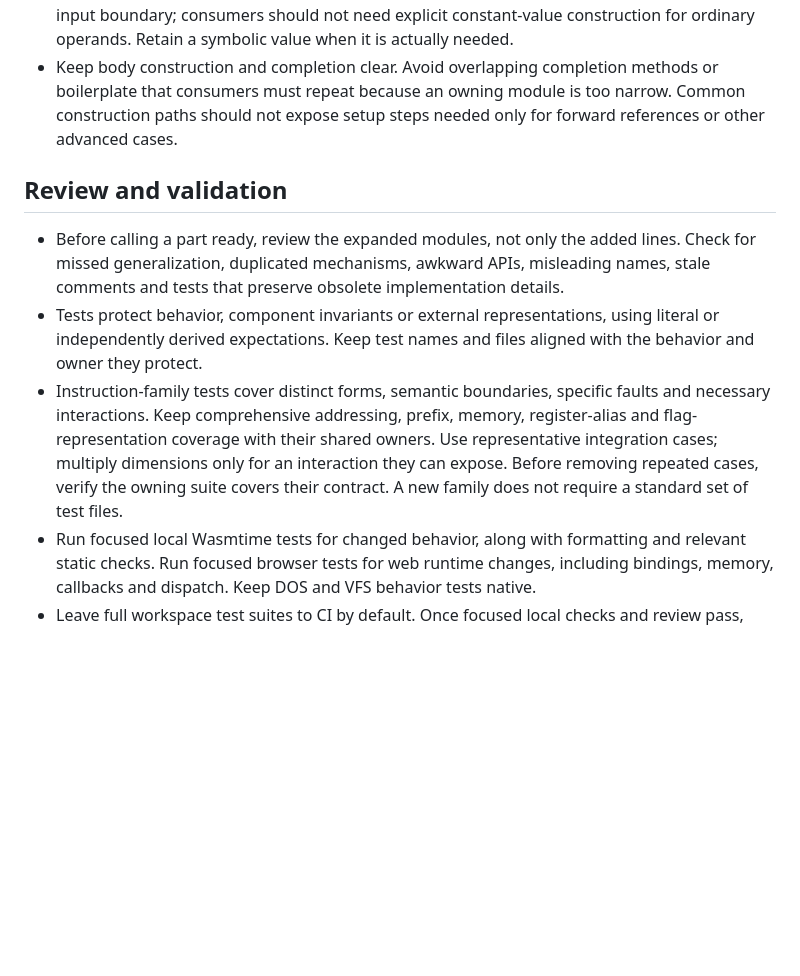
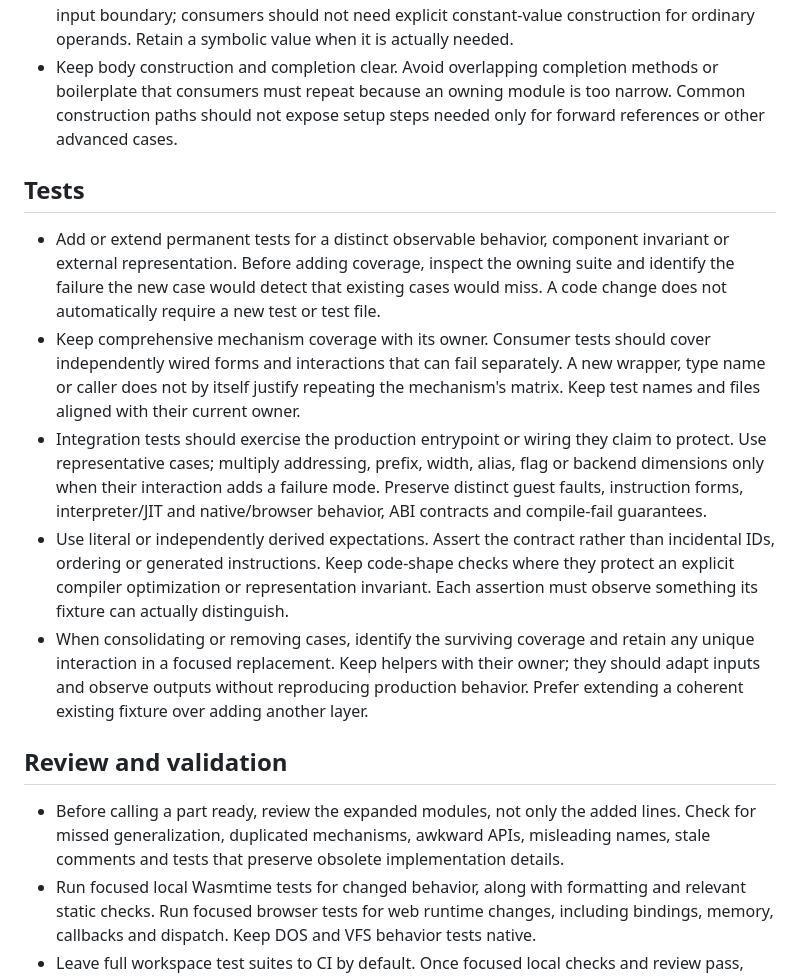
Before and after one commit to koolkdev/relocade, a Markdown page: AGENTS.md, the part around the change. Drawn GitHub-style; blank space fills up the shorter version.

Commit message:
docs: define focused test ownership and coverage rules

```diff
--- a/AGENTS.md
+++ b/AGENTS.md
@@ -101,20 +101,35 @@ This is a public repository. Commit messages use `component: title`.
   Common construction paths should not expose setup steps needed only for forward
   references or other advanced cases.
 
+## Tests
+
+- Add or extend permanent tests for a distinct observable behavior, component
+  invariant or external representation. Before adding coverage, inspect the owning
+  suite and identify the failure the new case would detect that existing cases
+  would miss. A code change does not automatically require a new test or test file.
+- Keep comprehensive mechanism coverage with its owner. Consumer tests should
+  cover independently wired forms and interactions that can fail separately.
+  A new wrapper, type name or caller does not by itself justify repeating the
+  mechanism's matrix. Keep test names and files aligned with their current owner.
+- Integration tests should exercise the production entrypoint or wiring they
+  claim to protect. Use representative cases; multiply addressing, prefix, width,
+  alias, flag or backend dimensions only when their interaction adds a failure
+  mode. Preserve distinct guest faults, instruction forms, interpreter/JIT and
+  native/browser behavior, ABI contracts and compile-fail guarantees.
+- Use literal or independently derived expectations. Assert the contract rather
+  than incidental IDs, ordering or generated instructions. Keep code-shape checks
+  where they protect an explicit compiler optimization or representation invariant.
+  Each assertion must observe something its fixture can actually distinguish.
+- When consolidating or removing cases, identify the surviving coverage and retain
+  any unique interaction in a focused replacement. Keep helpers with their owner;
+  they should adapt inputs and observe outputs without reproducing production
+  behavior. Prefer extending a coherent existing fixture over adding another layer.
+
 ## Review and validation
 
 - Before calling a part ready, review the expanded modules, not only the added lines.
   Check for missed generalization, duplicated mechanisms, awkward APIs, misleading
   names, stale comments and tests that preserve obsolete implementation details.
-- Tests protect behavior, component invariants or external representations, using
-  literal or independently derived expectations. Keep test names and files aligned
-  with the behavior and owner they protect.
-- Instruction-family tests cover distinct forms, semantic boundaries, specific
-  faults and necessary interactions. Keep comprehensive addressing, prefix, memory,
-  register-alias and flag-representation coverage with their shared owners. Use
-  representative integration cases; multiply dimensions only for an interaction
-  they can expose. Before removing repeated cases, verify the owning suite covers
-  their contract. A new family does not require a standard set of test files.
 - Run focused local Wasmtime tests for changed behavior, along with formatting and
   relevant static checks. Run focused browser tests for web runtime changes,
   including bindings, memory, callbacks and dispatch. Keep DOS and VFS behavior
```
